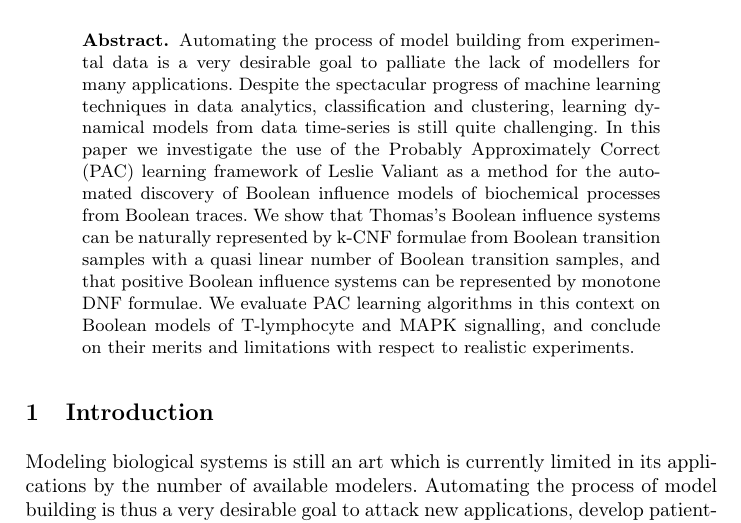
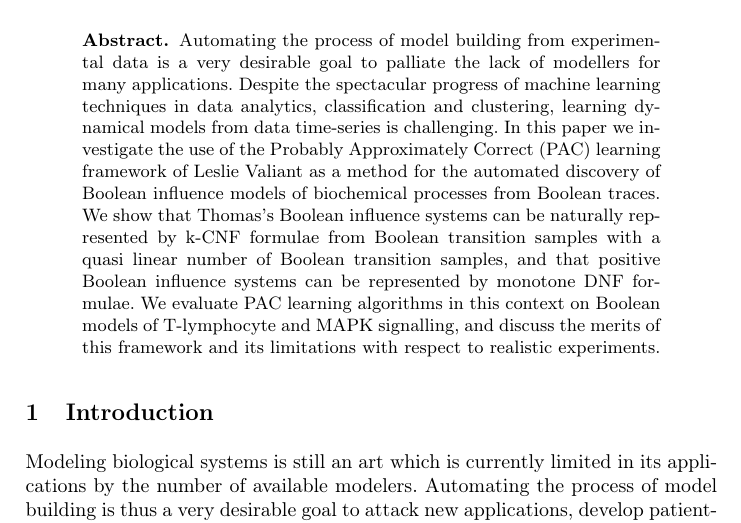
Before and after one commit to NougatRillettes/PapierPAC, a LaTeX paper (CF17cmsb.tex): part of page 1 of 10, cut so that both start at the same text. Compiled offline with pdfLaTeX; a missing bibliography style is replaced by a similar one.

Commit message:
abstract

```diff
--- a/CF17cmsb.tex
+++ b/CF17cmsb.tex
@@ -36,14 +36,14 @@ Ecole Normale Sup\'erieure, Paris, France\\
 Automating the process of model building from experimental data
 is a very desirable goal to palliate the lack of modellers for many applications.
 Despite the spectacular progress of machine learning techniques in data analytics, classification and clustering,
-learning dynamical models from data time-series is still quite challenging.
+learning dynamical models from data time-series is challenging.
 In this paper we investigate the use of the Probably Approximately Correct (PAC) learning
 framework of Leslie Valiant as a method for the automated discovery of Boolean influence models of biochemical processes from Boolean traces.
 We show that Thomas's Boolean influence systems can be naturally represented by k-CNF formulae
 from Boolean transition samples with a quasi linear number of Boolean transition samples,
 and that positive Boolean influence systems can be represented by monotone DNF formulae.
 We evaluate PAC learning algorithms in this context on Boolean models of T-lymphocyte and MAPK signalling,
-and conclude on their merits and limitations with respect to realistic experiments.
+and discuss the merits of this framework and its limitations with respect to realistic experiments.
 \end{abstract}
 
 \section{Introduction}
```
